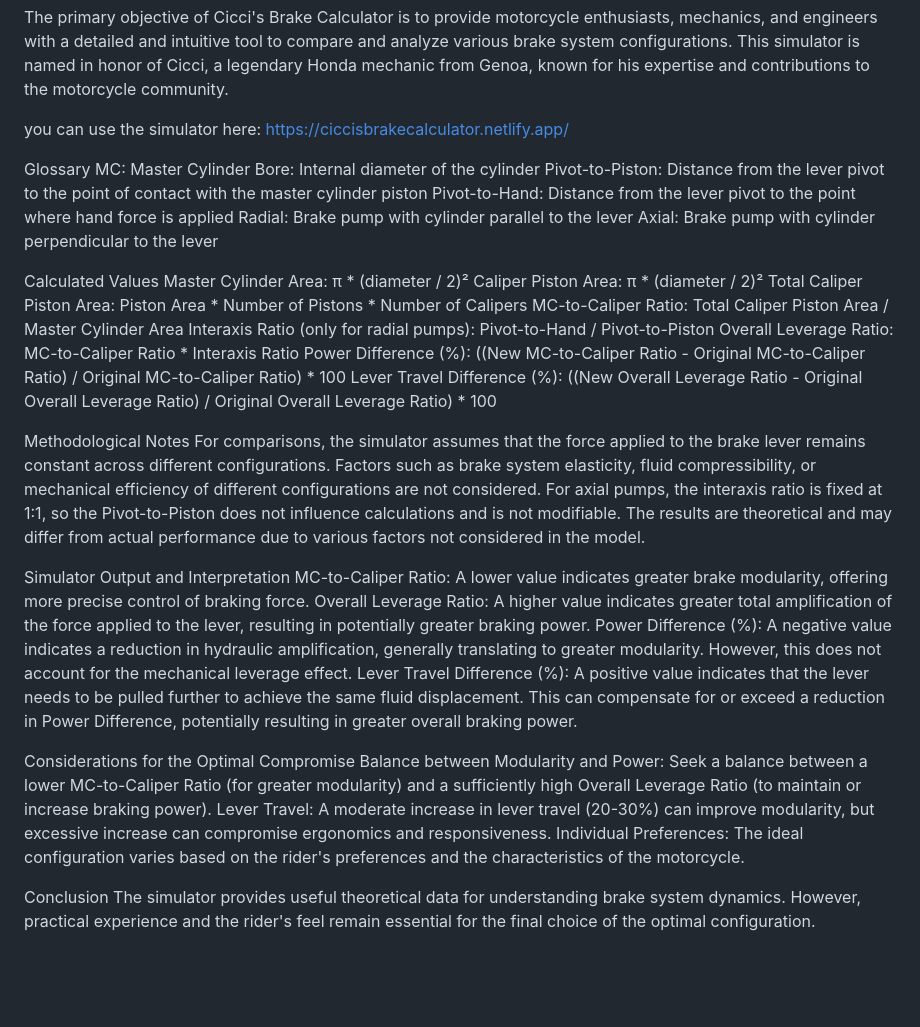
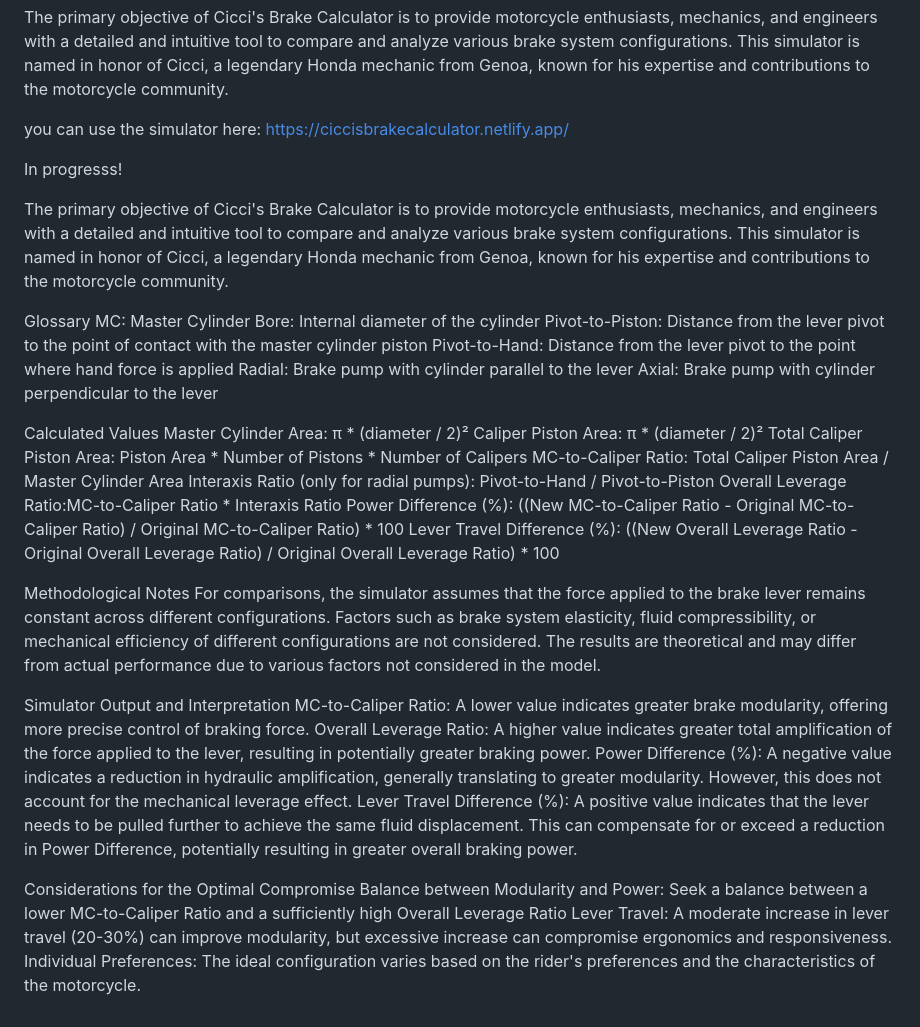
Before and after one commit to alexis-zorba/Cicci-s-Brake-Calculator, a Markdown page: README.md, the part around the change. Drawn GitHub-style; blank space fills up the shorter version.

```diff
--- a/README.md
+++ b/README.md
@@ -4,6 +4,10 @@ Warnings: This simulator is an educational exercise and does not replace profess
 The primary objective of Cicci's Brake Calculator is to provide motorcycle enthusiasts, mechanics, and engineers with a detailed and intuitive tool to compare and analyze various brake system configurations. This simulator is named in honor of Cicci, a legendary Honda mechanic from Genoa, known for his expertise and contributions to the motorcycle community.
 
 you can use the simulator here: https://ciccisbrakecalculator.netlify.app/
+
+In progresss!
+
+The primary objective of Cicci's Brake Calculator is to provide motorcycle enthusiasts, mechanics, and engineers with a detailed and intuitive tool to compare and analyze various brake system configurations. This simulator is named in honor of Cicci, a legendary Honda mechanic from Genoa, known for his expertise and contributions to the motorcycle community.
 
 Glossary
 MC: Master Cylinder
@@ -19,14 +23,13 @@ Caliper Piston Area: π * (diameter / 2)²
 Total Caliper Piston Area: Piston Area * Number of Pistons * Number of Calipers
 MC-to-Caliper Ratio: Total Caliper Piston Area / Master Cylinder Area
 Interaxis Ratio (only for radial pumps): Pivot-to-Hand / Pivot-to-Piston
-Overall Leverage Ratio: MC-to-Caliper Ratio * Interaxis Ratio
+Overall Leverage Ratio:MC-to-Caliper Ratio * Interaxis Ratio
 Power Difference (%): ((New MC-to-Caliper Ratio - Original MC-to-Caliper Ratio) / Original MC-to-Caliper Ratio) * 100
 Lever Travel Difference (%): ((New Overall Leverage Ratio - Original Overall Leverage Ratio) / Original Overall Leverage Ratio) * 100
 
 Methodological Notes
 For comparisons, the simulator assumes that the force applied to the brake lever remains constant across different configurations.
 Factors such as brake system elasticity, fluid compressibility, or mechanical efficiency of different configurations are not considered.
-For axial pumps, the interaxis ratio is fixed at 1:1, so the Pivot-to-Piston does not influence calculations and is not modifiable.
 The results are theoretical and may differ from actual performance due to various factors not considered in the model.
 
 Simulator Output and Interpretation
@@ -36,9 +39,6 @@ Power Difference (%): A negative value indicates a reduction in hydraulic amplif
 Lever Travel Difference (%): A positive value indicates that the lever needs to be pulled further to achieve the same fluid displacement. This can compensate for or exceed a reduction in Power Difference, potentially resulting in greater overall braking power.
 
 Considerations for the Optimal Compromise
-Balance between Modularity and Power: Seek a balance between a lower MC-to-Caliper Ratio (for greater modularity) and a sufficiently high Overall Leverage Ratio (to maintain or increase braking power).
+Balance between Modularity and Power: Seek a balance between a lower MC-to-Caliper Ratio and a sufficiently high Overall Leverage Ratio
 Lever Travel: A moderate increase in lever travel (20-30%) can improve modularity, but excessive increase can compromise ergonomics and responsiveness.
 Individual Preferences: The ideal configuration varies based on the rider's preferences and the characteristics of the motorcycle.
-
-Conclusion
-The simulator provides useful theoretical data for understanding brake system dynamics. However, practical experience and the rider's feel remain essential for the final choice of the optimal configuration.
```
